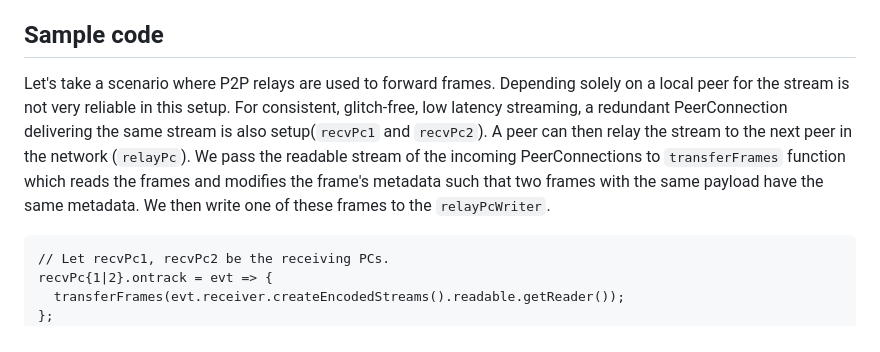
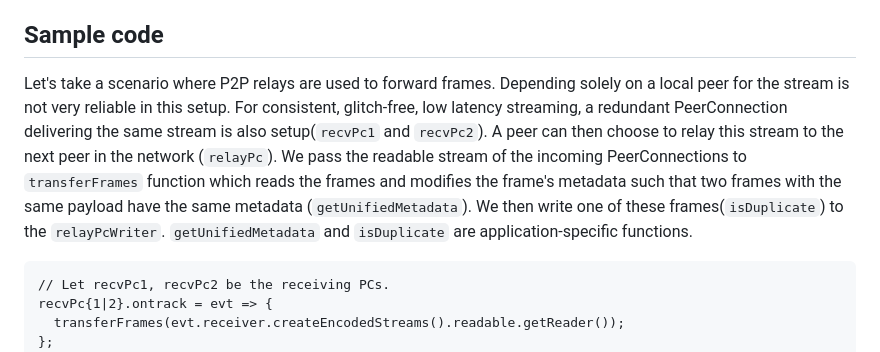
Before and after one commit to w3c/webrtc-encoded-transform, a Markdown page: create-encoded-explainer.md, the part around the change. GitHub-like rendering.

````diff
--- a/create-encoded-explainer.md
+++ b/create-encoded-explainer.md
@@ -52,7 +52,7 @@ It is harmful to the model if there are couplings between the source of encoded
 
 ## Sample code
 
-Let's take a scenario where P2P relays are used to forward frames. Depending solely on a local peer for the stream is not very reliable in this setup. For consistent, glitch-free, low latency streaming, a redundant PeerConnection delivering the same stream is also setup(`recvPc1` and `recvPc2`). A peer can then relay the stream to the next peer in the network (`relayPc`). We pass the readable stream of the incoming PeerConnections to  `transferFrames` function which reads the frames and modifies the frame's metadata such that two frames with the same payload have the same metadata. We then write one of these frames to the `relayPcWriter`.
+Let's take a scenario where P2P relays are used to forward frames. Depending solely on a local peer for the stream is not very reliable in this setup. For consistent, glitch-free, low latency streaming, a redundant PeerConnection delivering the same stream is also setup(`recvPc1` and `recvPc2`). A peer can then choose to relay this stream to the next peer in the network (`relayPc`). We pass the readable stream of the incoming PeerConnections to  `transferFrames` function which reads the frames and modifies the frame's metadata such that two frames with the same payload have the same metadata (`getUnifiedMetadata`). We then write one of these frames(`isDuplicate`) to the `relayPcWriter`. `getUnifiedMetadata` and `isDuplicate` are application-specific functions.
 
 ```
 // Let recvPc1, recvPc2 be the receiving PCs.
````
